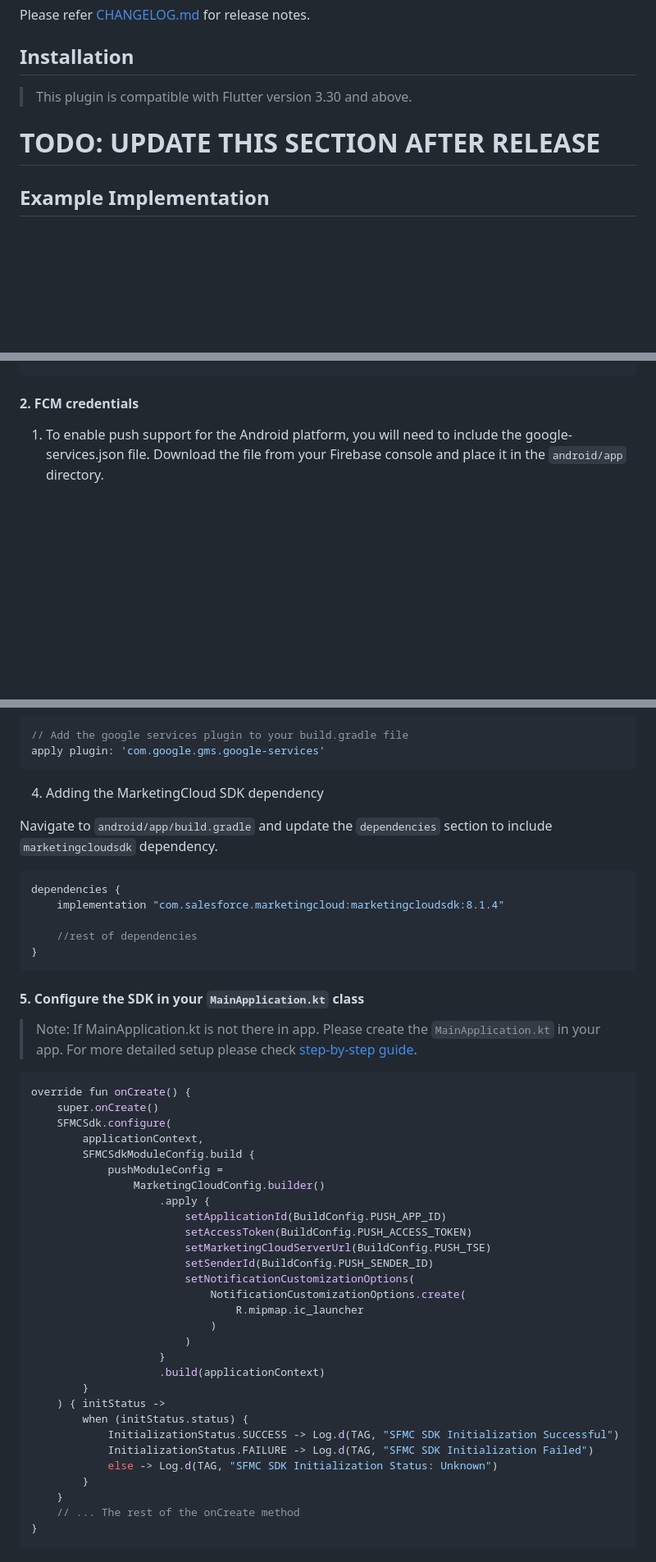
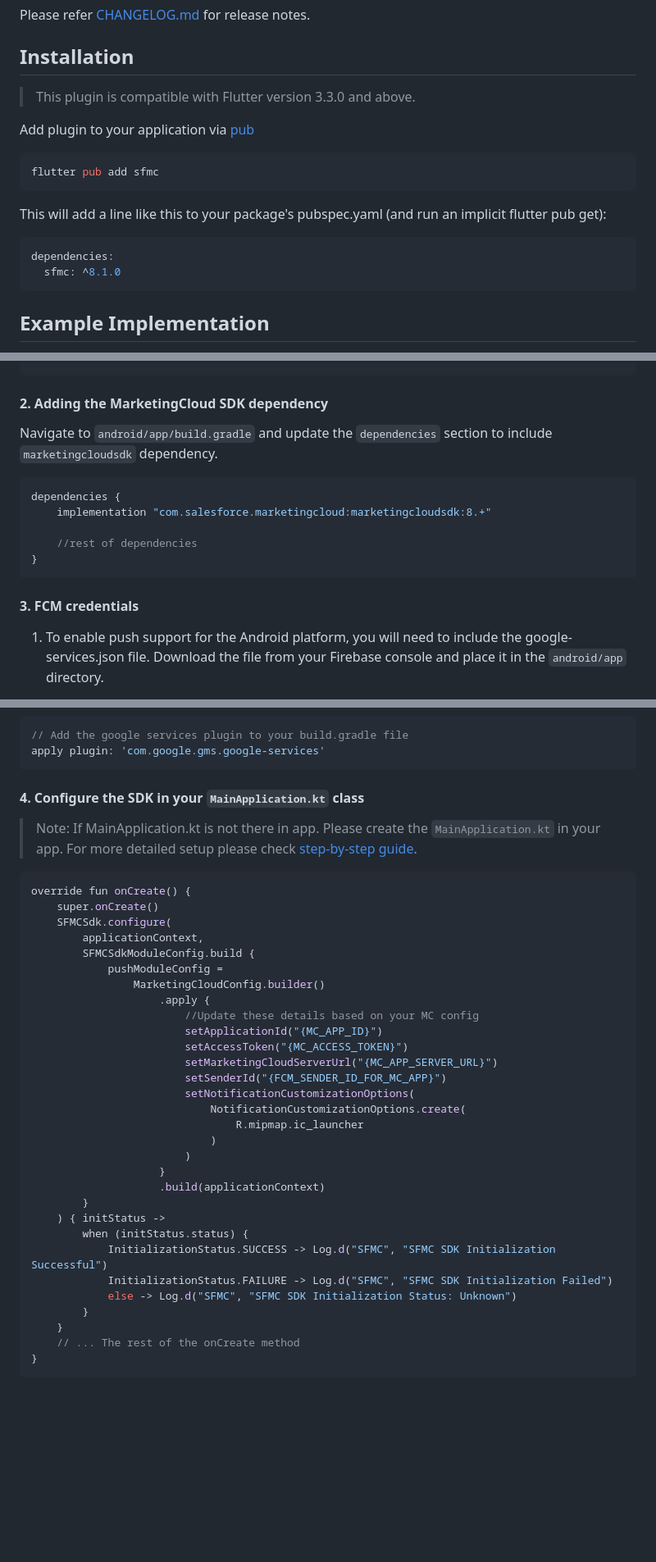
Before and after one commit to salesforce-marketingcloud/sdk-flutter-plugin, a Markdown page: README.md, 3 parts joined by grey strips. Shown at 82% size. GitHub-like rendering; blank space fills up the shorter version.

Commit message:
Added readme docs for Flutter

````diff
--- a/README.md
+++ b/README.md
@@ -8,9 +8,20 @@ Please refer [CHANGELOG.md](./CHANGELOG.md) for release notes.
 
 ## Installation
 
-> This plugin is compatible with Flutter version 3.30 and above.
+> This plugin is compatible with Flutter version 3.3.0 and above.
 
-# TODO: UPDATE THIS SECTION AFTER RELEASE
+Add plugin to your application via [pub](https://pub.dev/packages/sfmc)
+
+```shell
+flutter pub add sfmc
+```
+
+This will add a line like this to your package's pubspec.yaml (and run an implicit flutter pub get):
+
+```shell
+dependencies:
+  sfmc: ^8.1.0
+```
 
 ## Example Implementation
 
@@ -33,7 +44,19 @@ allprojects {
 }
 ```
 
-#### 2. FCM credentials
+#### 2. Adding the MarketingCloud SDK dependency
+
+Navigate to `android/app/build.gradle` and update the `dependencies` section to include `marketingcloudsdk` dependency.
+
+```groovy
+dependencies {
+    implementation "com.salesforce.marketingcloud:marketingcloudsdk:8.+"
+
+    //rest of dependencies
+}
+```
+
+#### 3. FCM credentials
 
 1. To enable push support for the Android platform, you will need to include the google-services.json file. Download the file from your Firebase console and place it in the `android/app` directory.
 
@@ -64,19 +87,7 @@ pluginManagement {
 apply plugin: 'com.google.gms.google-services'
 ```
 
-4. Adding the MarketingCloud SDK dependency
-
-Navigate to `android/app/build.gradle` and update the `dependencies` section to include `marketingcloudsdk` dependency.
-
-```groovy
-dependencies {
-    implementation "com.salesforce.marketingcloud:marketingcloudsdk:8.1.4"
-
-    //rest of dependencies
-}
-```
-
-#### 5. Configure the SDK in your `MainApplication.kt` class
+#### 4. Configure the SDK in your `MainApplication.kt` class
 
 > Note: If MainApplication.kt is not there in app. Please create the `MainApplication.kt` in your app. For more detailed setup please check [step-by-step guide](./Android.md).
 
@@ -89,10 +100,11 @@ override fun onCreate() {
             pushModuleConfig =
                 MarketingCloudConfig.builder()
                     .apply {
-                        setApplicationId(BuildConfig.PUSH_APP_ID)
-                        setAccessToken(BuildConfig.PUSH_ACCESS_TOKEN)
-                        setMarketingCloudServerUrl(BuildConfig.PUSH_TSE)
-                        setSenderId(BuildConfig.PUSH_SENDER_ID)
+                        //Update these details based on your MC config
+                        setApplicationId("{MC_APP_ID}")
+                        setAccessToken("{MC_ACCESS_TOKEN}")
+                        setMarketingCloudServerUrl("{MC_APP_SERVER_URL}")
+                        setSenderId("{FCM_SENDER_ID_FOR_MC_APP}")
                         setNotificationCustomizationOptions(
                             NotificationCustomizationOptions.create(
                                 R.mipmap.ic_launcher
@@ -103,9 +115,9 @@ override fun onCreate() {
         }
     ) { initStatus ->
         when (initStatus.status) {
-            InitializationStatus.SUCCESS -> Log.d(TAG, "SFMC SDK Initialization Successful")
-            InitializationStatus.FAILURE -> Log.d(TAG, "SFMC SDK Initialization Failed")
-            else -> Log.d(TAG, "SFMC SDK Initialization Status: Unknown")
+            InitializationStatus.SUCCESS -> Log.d("SFMC", "SFMC SDK Initialization Successful")
+            InitializationStatus.FAILURE -> Log.d("SFMC", "SFMC SDK Initialization Failed")
+            else -> Log.d("SFMC", "SFMC SDK Initialization Status: Unknown")
         }
     }
     // ... The rest of the onCreate method
````
Also changed, not shown: other parts of README.md (+14 -0 lines), Android.md (+28 -8 lines), ios_push.md (+10 -5 lines).
